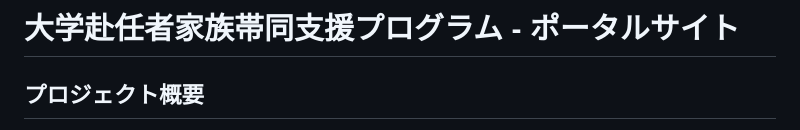
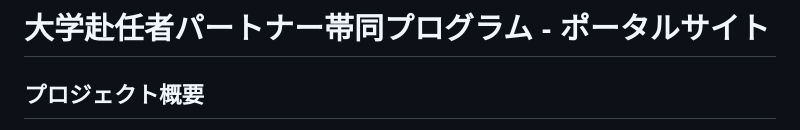
Before and after one commit to hiyusho/university-relocation-support, a Markdown page: README.md, the part around the change. Drawn GitHub-style.

```diff
--- a/README.md
+++ b/README.md
@@ -1,4 +1,4 @@
-# 大学赴任者家族帯同支援プログラム - ポータルサイト
+# 大学赴任者パートナー帯同プログラム - ポータルサイト
 
 ## プロジェクト概要
 
```
